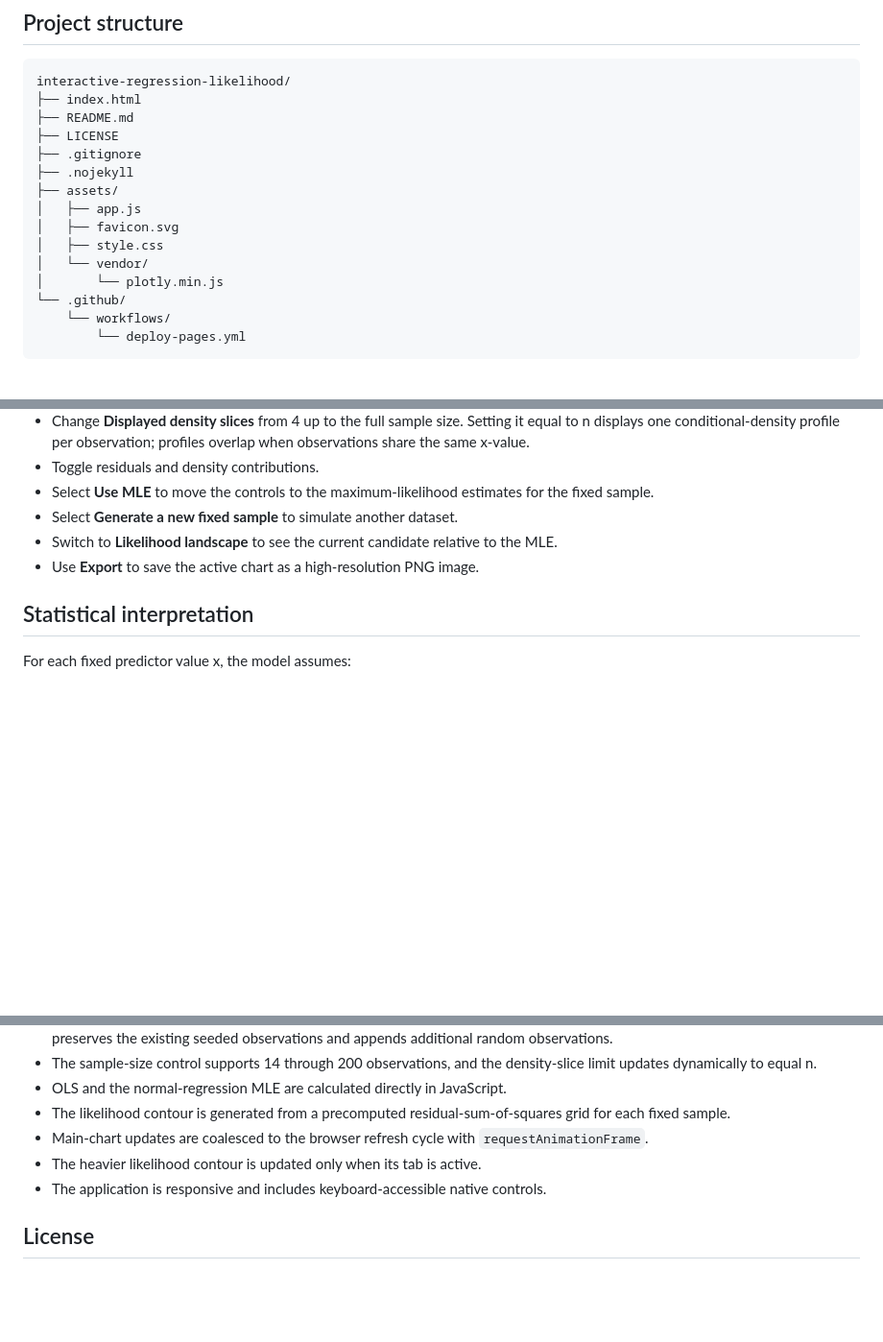
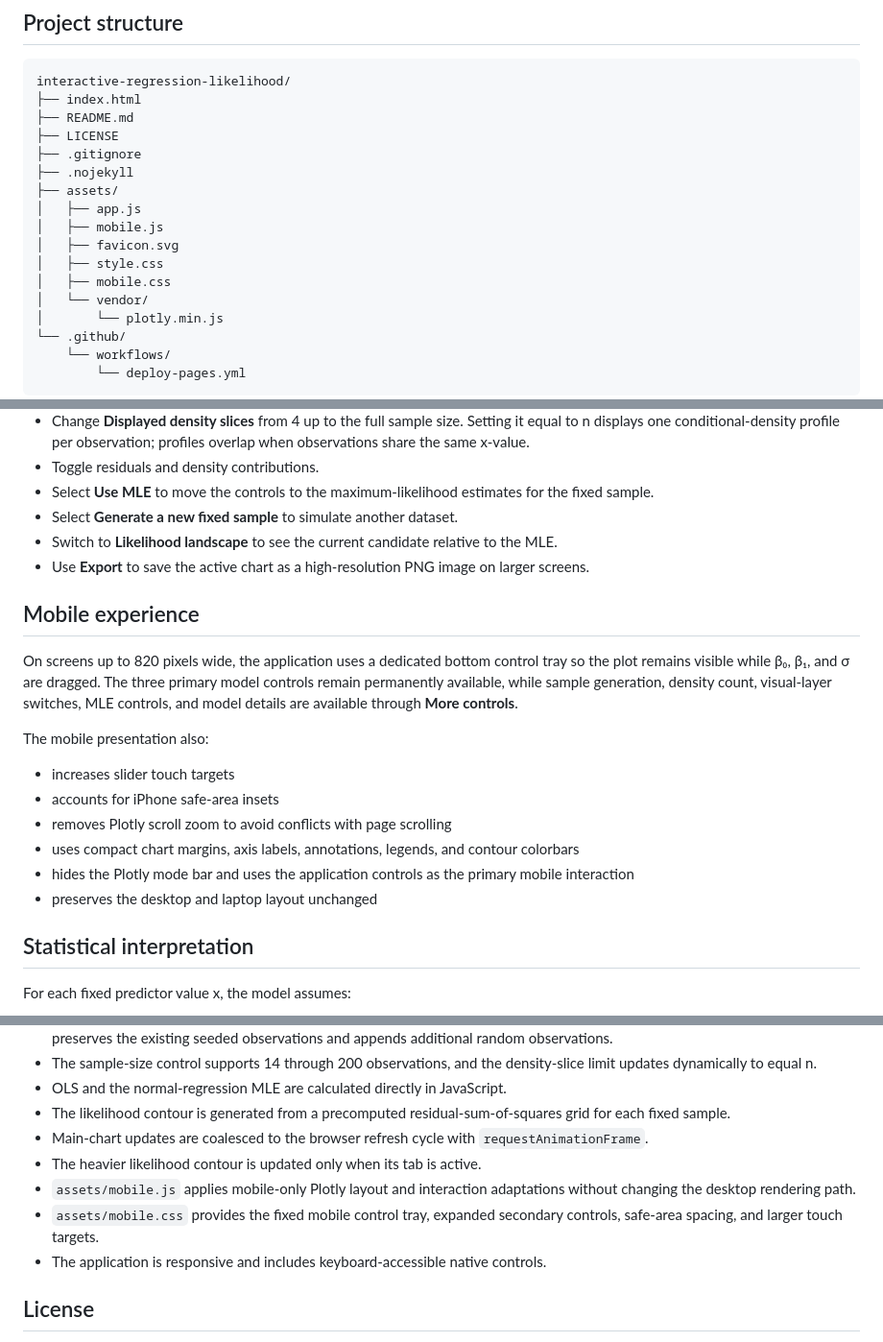
Before and after one commit to shakaarlatief/interactive-regression-likelihood, a Markdown page: README.md, 3 parts joined by grey strips. Shown at 96% size. Rendered like a GitHub page; blank space fills up the shorter version.

Commit message:
Document the mobile-optimized interface

```diff
--- a/README.md
+++ b/README.md
@@ -46,8 +46,10 @@ interactive-regression-likelihood/
 ├── .nojekyll
 ├── assets/
 │   ├── app.js
+│   ├── mobile.js
 │   ├── favicon.svg
 │   ├── style.css
+│   ├── mobile.css
 │   └── vendor/
 │       └── plotly.min.js
 └── .github/
@@ -94,7 +96,20 @@ The deployment workflow requires no secrets and no paid hosting service.
 - Select **Use MLE** to move the controls to the maximum-likelihood estimates for the fixed sample.
 - Select **Generate a new fixed sample** to simulate another dataset.
 - Switch to **Likelihood landscape** to see the current candidate relative to the MLE.
-- Use **Export** to save the active chart as a high-resolution PNG image.
+- Use **Export** to save the active chart as a high-resolution PNG image on larger screens.
+
+## Mobile experience
+
+On screens up to 820 pixels wide, the application uses a dedicated bottom control tray so the plot remains visible while β₀, β₁, and σ are dragged. The three primary model controls remain permanently available, while sample generation, density count, visual-layer switches, MLE controls, and model details are available through **More controls**.
+
+The mobile presentation also:
+
+- increases slider touch targets
+- accounts for iPhone safe-area insets
+- removes Plotly scroll zoom to avoid conflicts with page scrolling
+- uses compact chart margins, axis labels, annotations, legends, and contour colorbars
+- hides the Plotly mode bar and uses the application controls as the primary mobile interaction
+- preserves the desktop and laptop layout unchanged
 
 ## Statistical interpretation
 
@@ -125,6 +140,8 @@ Under normal homoskedastic errors, maximizing the likelihood with respect to β
 - The likelihood contour is generated from a precomputed residual-sum-of-squares grid for each fixed sample.
 - Main-chart updates are coalesced to the browser refresh cycle with `requestAnimationFrame`.
 - The heavier likelihood contour is updated only when its tab is active.
+- `assets/mobile.js` applies mobile-only Plotly layout and interaction adaptations without changing the desktop rendering path.
+- `assets/mobile.css` provides the fixed mobile control tray, expanded secondary controls, safe-area spacing, and larger touch targets.
 - The application is responsive and includes keyboard-accessible native controls.
 
 ## License
```
